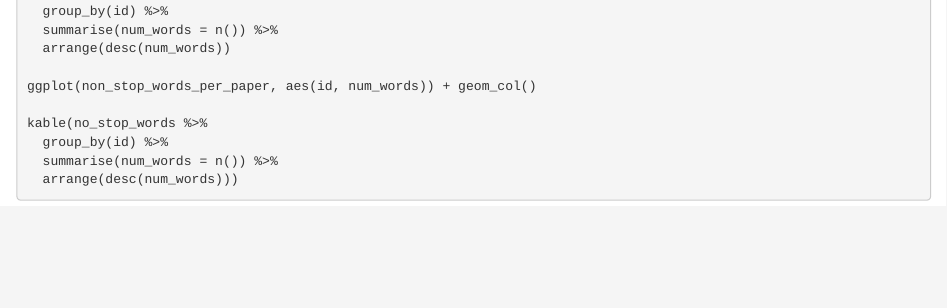
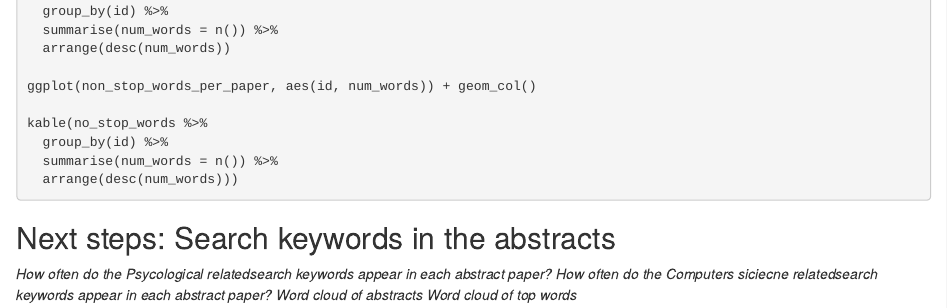
Before and after one commit to cgranell/emi-mhealth, an R Markdown document (01_explore_descriptivefigures_papers.Rmd): the page in a window 1100 px wide, from 1320 px down. Rendered offline with R 4.5, knitr and Pandoc, with nearby package versions; the code chunks are not run, so their results and figures are left out.

Commit message:
Next steps

````diff
--- a/01_explore_descriptivefigures_papers.Rmd
+++ b/01_explore_descriptivefigures_papers.Rmd
@@ -97,3 +97,11 @@ kable(no_stop_words %>%
   summarise(num_words = n()) %>%
   arrange(desc(num_words)))
 ```
+
+
+## Next steps: Search keywords in the abstracts
+
+_How often do the Psycological relatedsearch keywords appear in each abstract paper?_
+_How often do the Computers siciecne relatedsearch keywords appear in each abstract paper?_
+_Word cloud of abstracts_
+_Word cloud of top words_
````
Also changed, not shown: 01_explore_descriptivefigures_papers.nb.html.
